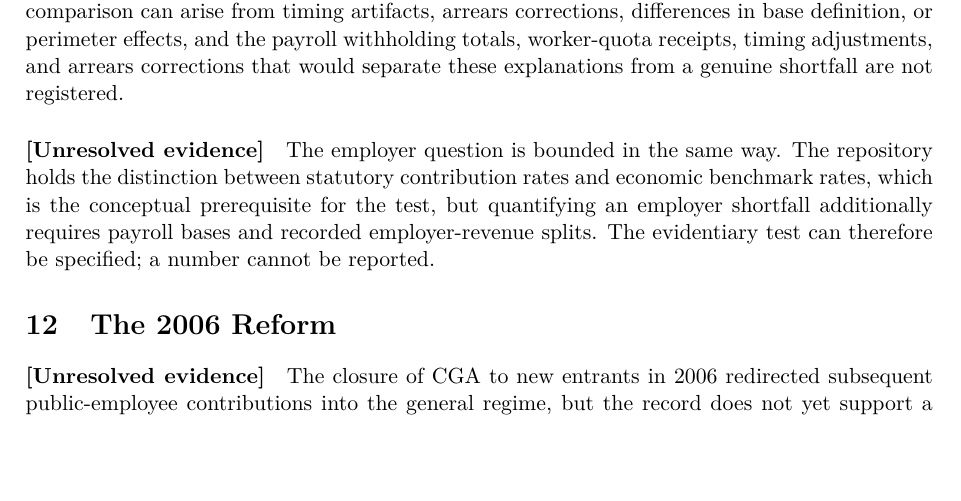
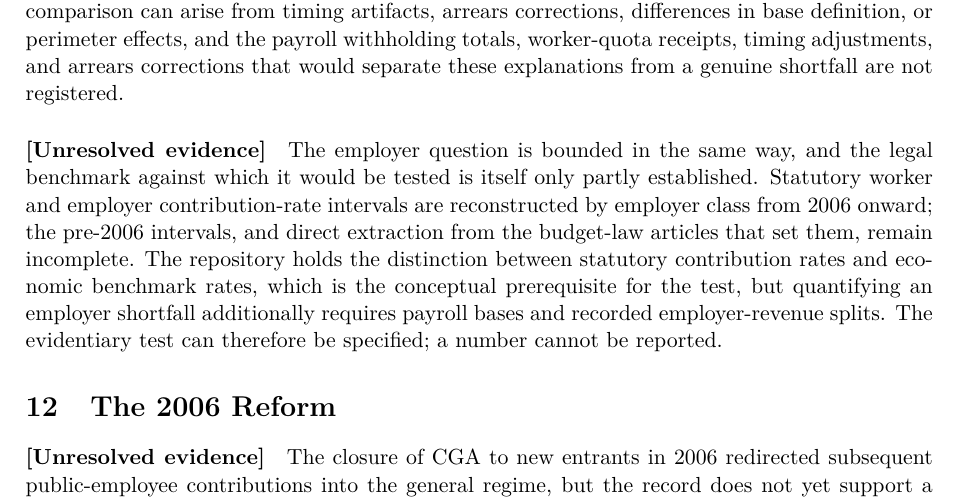
Before and after one commit to DiogoRibeiro7/portugal-public-pension-financing, a LaTeX paper (paper/manuscript.tex): part of page 5 of 8, cut so that both start at the same text, the shorter picture padded with empty space. Compiled offline with pdfLaTeX.

Commit message:
Refine manuscript evidence boundary

```diff
--- a/paper/manuscript.tex
+++ b/paper/manuscript.tex
@@ -112,7 +112,7 @@ A single-year decomposition is not a financing reconstruction. What the 2011 fig
 No magnitude is reported for employee remittance. The question is whether employee deductions legally attributable to CGA reconcile with employee contributions recorded as received, and the available record does not answer it. An apparent gap in such a comparison can arise from timing artifacts, arrears corrections, differences in base definition, or perimeter effects, and the payroll withholding totals, worker-quota receipts, timing adjustments, and arrears corrections that would separate these explanations from a genuine shortfall are not registered.
 
 \paragraph{[Unresolved evidence]}
-The employer question is bounded in the same way. The repository holds the distinction between statutory contribution rates and economic benchmark rates, which is the conceptual prerequisite for the test, but quantifying an employer shortfall additionally requires payroll bases and recorded employer-revenue splits. The evidentiary test can therefore be specified; a number cannot be reported.
+The employer question is bounded in the same way, and the legal benchmark against which it would be tested is itself only partly established. Statutory worker and employer contribution-rate intervals are reconstructed by employer class from 2006 onward; the pre-2006 intervals, and direct extraction from the budget-law articles that set them, remain incomplete. The repository holds the distinction between statutory contribution rates and economic benchmark rates, which is the conceptual prerequisite for the test, but quantifying an employer shortfall additionally requires payroll bases and recorded employer-revenue splits. The evidentiary test can therefore be specified; a number cannot be reported.
 
 \section{The 2006 Reform}
 \label{sec:reform2006}
```
Also changed, not shown: paper/manuscript.pdf, 1 other file.
